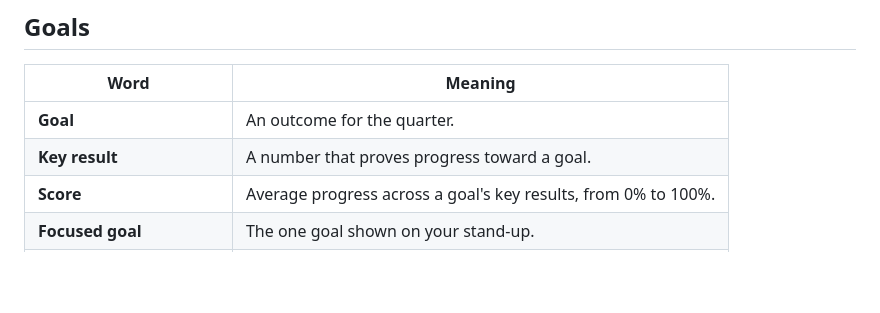
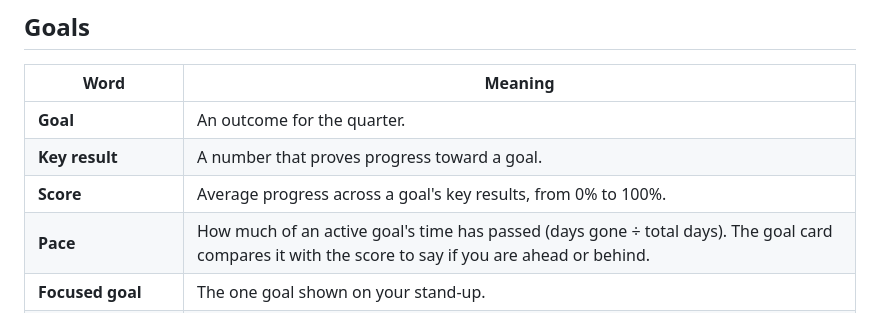
Before and after one commit to Piwero/tuk-tuk, a Markdown page: docs/guide/glossary.md, the part around the change. Rendered like a GitHub page; blank space fills up the shorter version.

```diff
--- a/docs/guide/glossary.md
+++ b/docs/guide/glossary.md
@@ -46,6 +46,7 @@
 | **Goal** | An outcome for the quarter. |
 | **Key result** | A number that proves progress toward a goal. |
 | **Score** | Average progress across a goal's key results, from 0% to 100%. |
+| **Pace** | How much of an active goal's time has passed (days gone ÷ total days). The goal card compares it with the score to say if you are ahead or behind. |
 | **Focused goal** | The one goal shown on your stand-up. |
 | **Obstacle / If-Then plan** | What might stop you, and what you'll do when it happens. |
 | **Stand-up** | Daily page: Yesterday, Today, Blockers. |
```
Also changed, not shown: GLOSSARY.md (+3 -0 lines), docs/guide/faq.md (+3 -0 lines), docs/assets/screenshots/focus.png, docs/assets/screenshots/goals.png, docs/assets/screenshots/habits.png, docs/assets/screenshots/mobile-today.png, docs/assets/screenshots/task-detail.png, docs/assets/screenshots/today.png, 3 other files.
